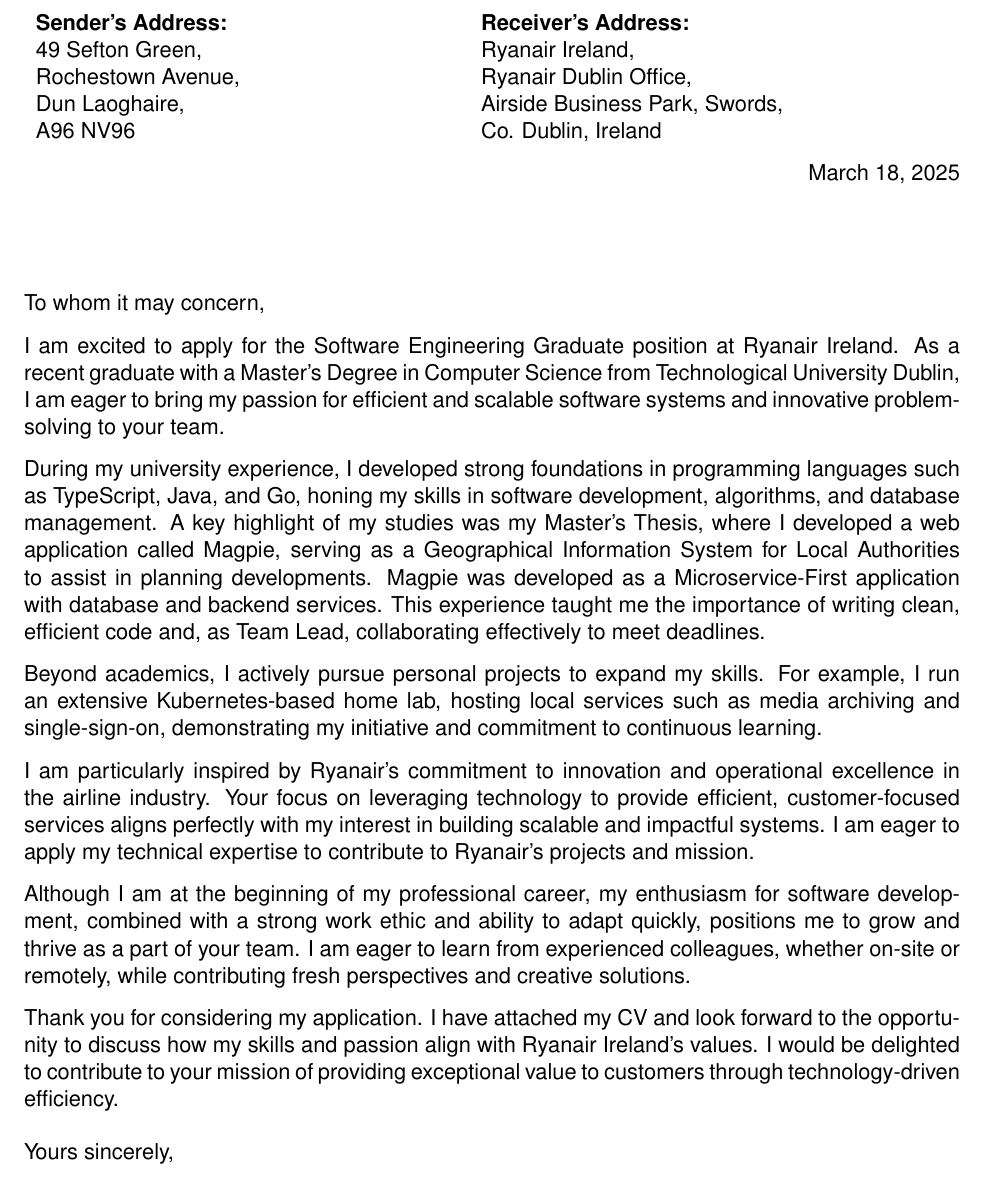
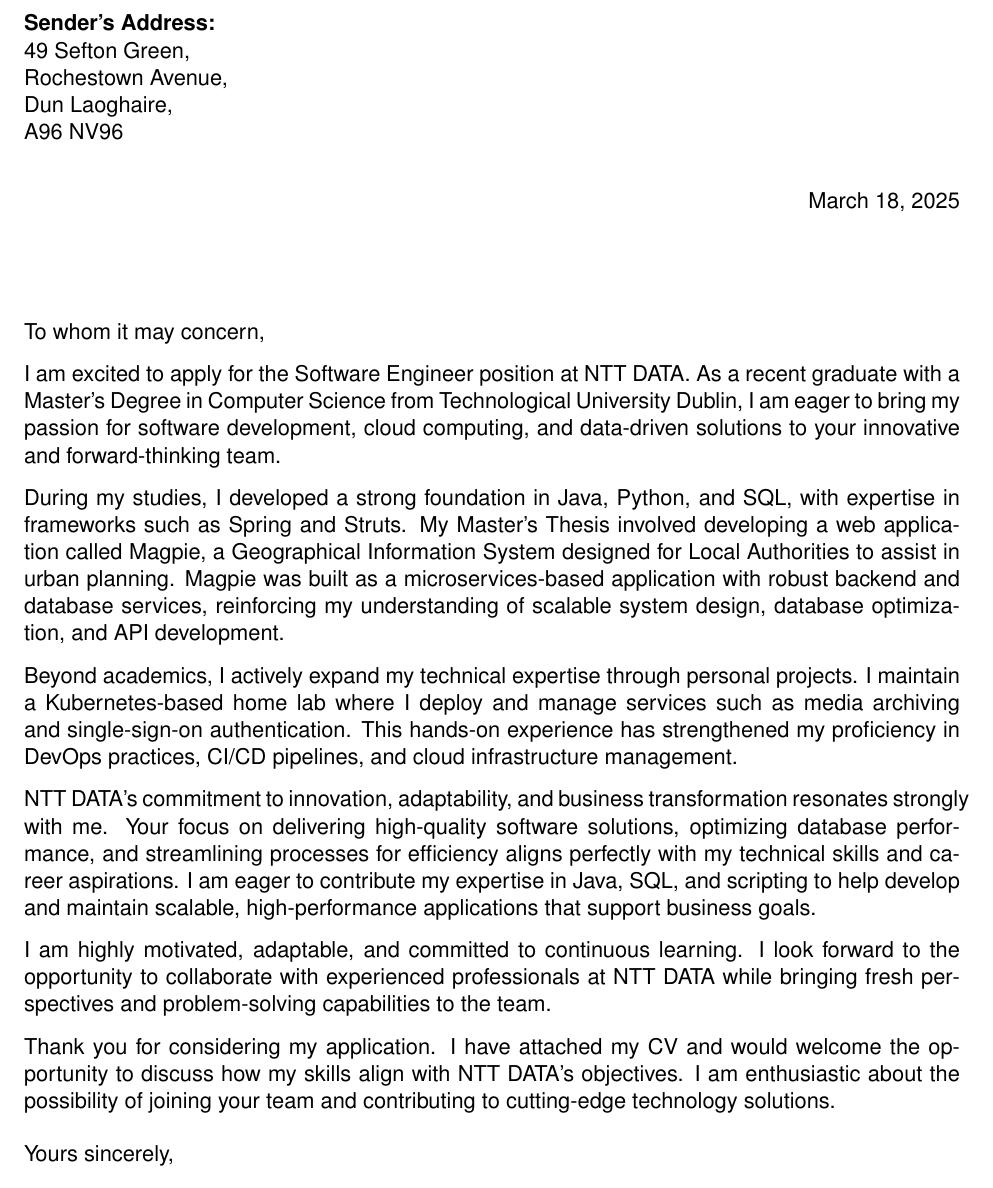
Before and after one commit to 1Solon/cv, a LaTeX letter (SaulBurgess_Cover_Letter.tex): part of the page, cut so that both start at the same text. Compiled offline with pdfLaTeX.

Commit message:
Updates cover letter and cv

```diff
--- a/SaulBurgess_Cover_Letter.tex
+++ b/SaulBurgess_Cover_Letter.tex
@@ -10,52 +10,51 @@
 
 \begin{letter}{}
 
-\noindent\begin{tabular}{p{0.45\textwidth} p{0.45\textwidth}} \textbf{Sender's
-    Address:} & \textbf{Receiver's Address:} \\
-    49 Sefton Green, & Ryanair Ireland, \\
-    Rochestown Avenue, & Ryanair Dublin Office, \\
-    Dun Laoghaire, & Airside Business Park, Swords, \\
-    A96 NV96 & Co. Dublin, Ireland \\
-    \end{tabular}
+\noindent\textbf{Sender's Address:} \\
+49 Sefton Green, \\
+Rochestown Avenue, \\
+Dun Laoghaire, \\
+A96 NV96 \\
 
 \opening{To whom it may concern,}
 
-I am excited to apply for the Software Engineering Graduate position at Ryanair
-Ireland. As a recent graduate with a Master’s Degree in Computer Science from
-Technological University Dublin, I am eager to bring my passion for efficient
-and scalable software systems and innovative problem-solving to your team.
+I am excited to apply for the Software Engineer position at NTT DATA. As a
+recent graduate with a Master’s Degree in Computer Science from Technological
+University Dublin, I am eager to bring my passion for software development,
+cloud computing, and data-driven solutions to your innovative and
+forward-thinking team.
 
-During my university experience, I developed strong foundations in programming
-languages such as TypeScript, Java, and Go, honing my skills in software
-development, algorithms, and database management. A key highlight of my studies
-was my Master's Thesis, where I developed a web application called Magpie,
-serving as a Geographical Information System for Local Authorities to assist in
-planning developments. Magpie was developed as a Microservice-First application
-with database and backend services. This experience taught me the importance of
-writing clean, efficient code and, as Team Lead, collaborating effectively to
-meet deadlines.
+During my studies, I developed a strong foundation in Java, Python, and SQL,
+with expertise in frameworks such as Spring and Struts. My Master's Thesis
+involved developing a web application called Magpie, a Geographical Information
+System designed for Local Authorities to assist in urban planning. Magpie was
+built as a microservices-based application with robust backend and database
+services, reinforcing my understanding of scalable system design, database
+optimization, and API development.
 
-Beyond academics, I actively pursue personal projects to expand my skills. For
-example, I run an extensive Kubernetes-based home lab, hosting local services
-such as media archiving and single-sign-on, demonstrating my initiative and
-commitment to continuous learning.
+Beyond academics, I actively expand my technical expertise through personal
+projects. I maintain a Kubernetes-based home lab where I deploy and manage
+services such as media archiving and single-sign-on authentication. This
+hands-on experience has strengthened my proficiency in DevOps practices, CI/CD
+pipelines, and cloud infrastructure management.
 
-I am particularly inspired by Ryanair’s commitment to innovation and operational
-excellence in the airline industry. Your focus on leveraging technology to
-provide efficient, customer-focused services aligns perfectly with my interest
-in building scalable and impactful systems. I am eager to apply my technical
-expertise to contribute to Ryanair’s projects and mission.
+NTT DATA’s commitment to innovation, adaptability, and business transformation
+resonates strongly with me. Your focus on delivering high-quality software
+solutions, optimizing database performance, and streamlining processes for
+efficiency aligns perfectly with my technical skills and career aspirations. I
+am eager to contribute my expertise in Java, SQL, and scripting to help develop
+and maintain scalable, high-performance applications that support business
+goals.
 
-Although I am at the beginning of my professional career, my enthusiasm for
-software development, combined with a strong work ethic and ability to adapt
-quickly, positions me to grow and thrive as a part of your team. I am eager to
-learn from experienced colleagues, whether on-site or remotely, while
-contributing fresh perspectives and creative solutions.
+I am highly motivated, adaptable, and committed to continuous learning. I look
+forward to the opportunity to collaborate with experienced professionals at NTT
+DATA while bringing fresh perspectives and problem-solving capabilities to the
+team.
 
-Thank you for considering my application. I have attached my CV and look forward
-to the opportunity to discuss how my skills and passion align with Ryanair
-Ireland’s values. I would be delighted to contribute to your mission of
-providing exceptional value to customers through technology-driven efficiency.
+Thank you for considering my application. I have attached my CV and would
+welcome the opportunity to discuss how my skills align with NTT DATA’s
+objectives. I am enthusiastic about the possibility of joining your team and
+contributing to cutting-edge technology solutions.
 
 \closing{Yours sincerely,}
 
```
Also changed, not shown: SaulBurgess_CV.tex (+12 -12 lines).
